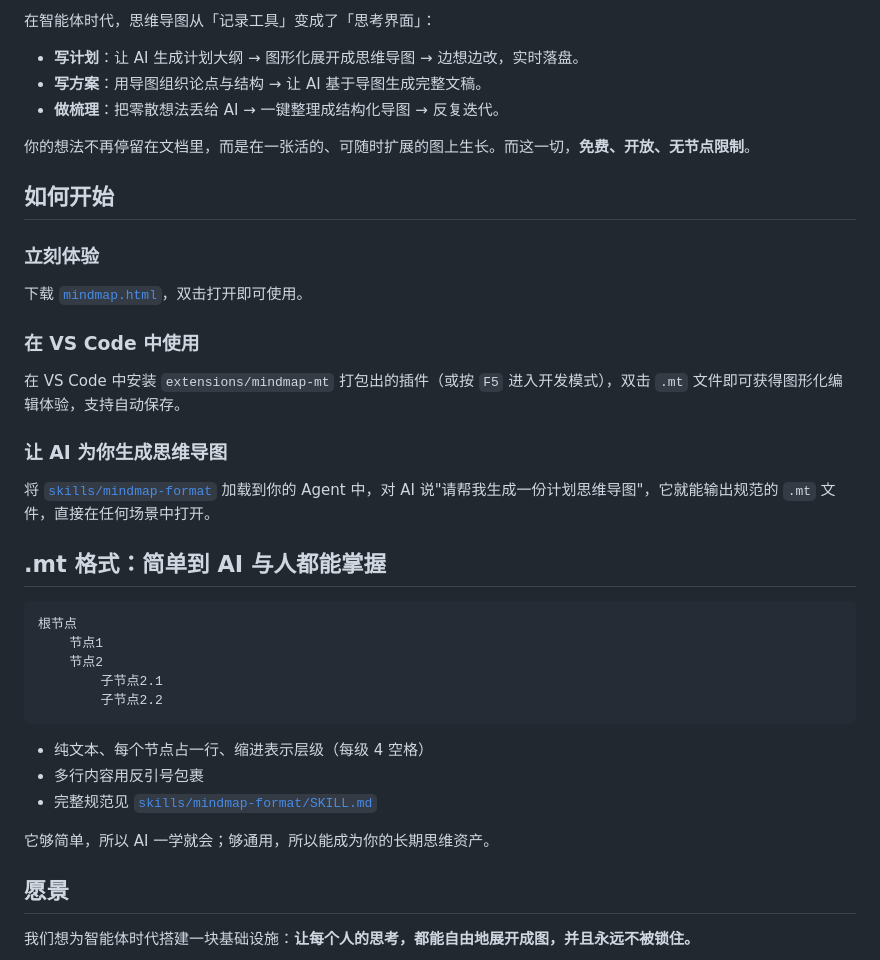
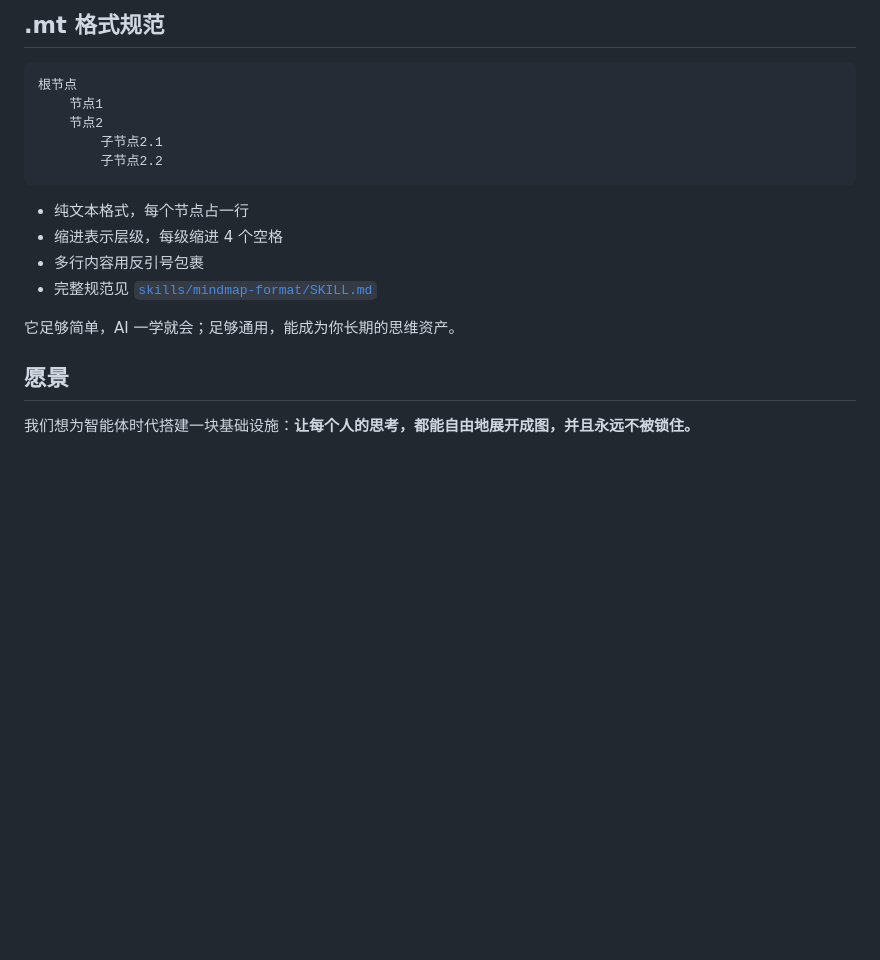
Before and after one commit to topcss/mindmap, a Markdown page: README.md, the part around one of its changes. Rendered like a GitHub page; blank space fills up the shorter version.

````diff
--- a/README.md
+++ b/README.md
@@ -57,26 +68,4 @@
-在智能体时代，思维导图从「记录工具」变成了「思考界面」：
-
-- **写计划**：让 AI 生成计划大纲 → 图形化展开成思维导图 → 边想边改，实时落盘。
-- **写方案**：用导图组织论点与结构 → 让 AI 基于导图生成完整文稿。
-- **做梳理**：把零散想法丢给 AI → 一键整理成结构化导图 → 反复迭代。
-
-你的想法不再停留在文档里，而是在一张活的、可随时扩展的图上生长。而这一切，**免费、开放、无节点限制**。
-
-## 如何开始
-
-### 立刻体验
-
-下载 [`mindmap.html`](./mindmap.html)，双击打开即可使用。
-
-### 在 VS Code 中使用
-
-在 VS Code 中安装 `extensions/mindmap-mt` 打包出的插件（或按 `F5` 进入开发模式），双击 `.mt` 文件即可获得图形化编辑体验，支持自动保存。
-
-### 让 AI 为你生成思维导图
-
-将 [`skills/mindmap-format`](./skills/mindmap-format/) 加载到你的 Agent 中，对 AI 说"请帮我生成一份计划思维导图"，它就能输出规范的 `.mt` 文件，直接在任何场景中打开。
-
-## .mt 格式：简单到 AI 与人都能掌握
+## .mt 格式规范
 
 ```
 根节点
@@ -86,11 +75,12 @@
         子节点2.2
 ```
 
-- 纯文本、每个节点占一行、缩进表示层级（每级 4 空格）
+- 纯文本格式，每个节点占一行
+- 缩进表示层级，每级缩进 4 个空格
 - 多行内容用反引号包裹
 - 完整规范见 [`skills/mindmap-format/SKILL.md`](./skills/mindmap-format/SKILL.md)
 
-它够简单，所以 AI 一学就会；够通用，所以能成为你的长期思维资产。
+它足够简单，AI 一学就会；足够通用，能成为你长期的思维资产。
 
 ## 愿景
 
````
Also changed, not shown: other parts of README.md (+47 -36 lines).
